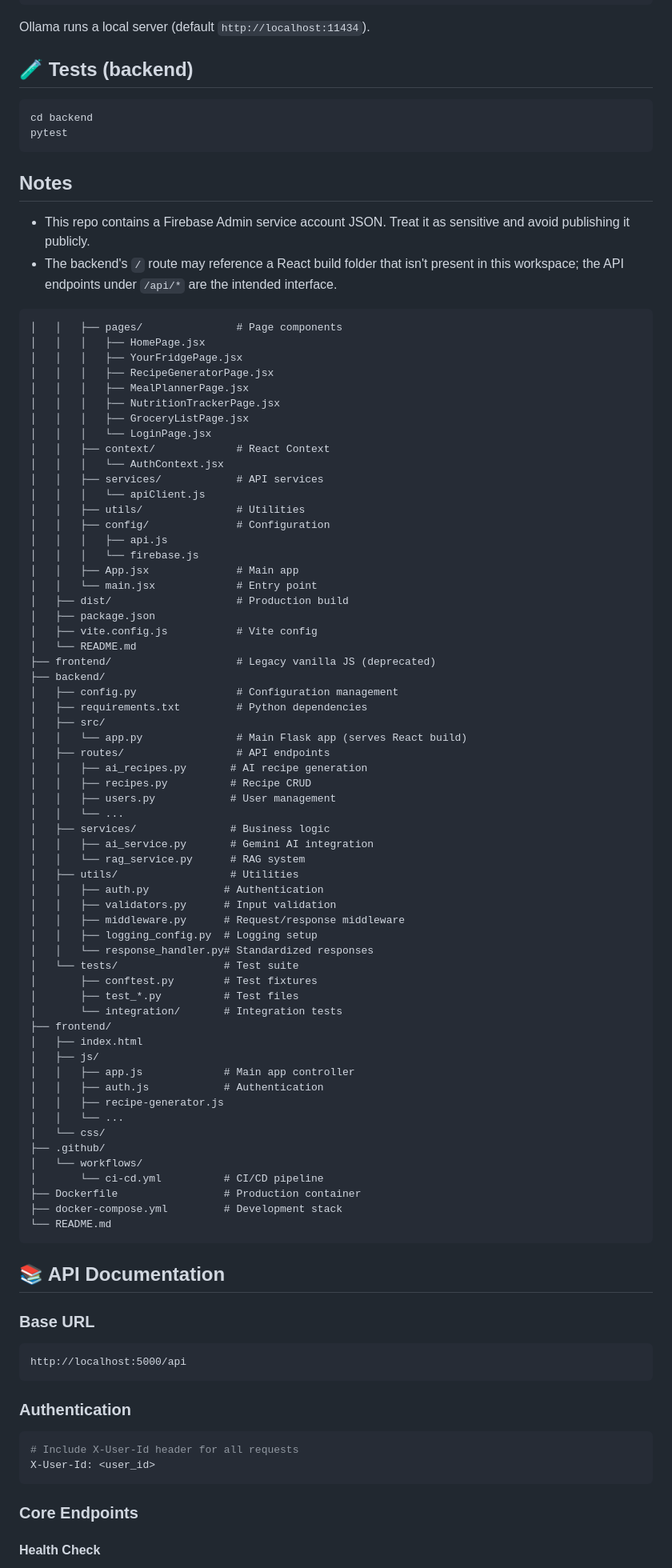
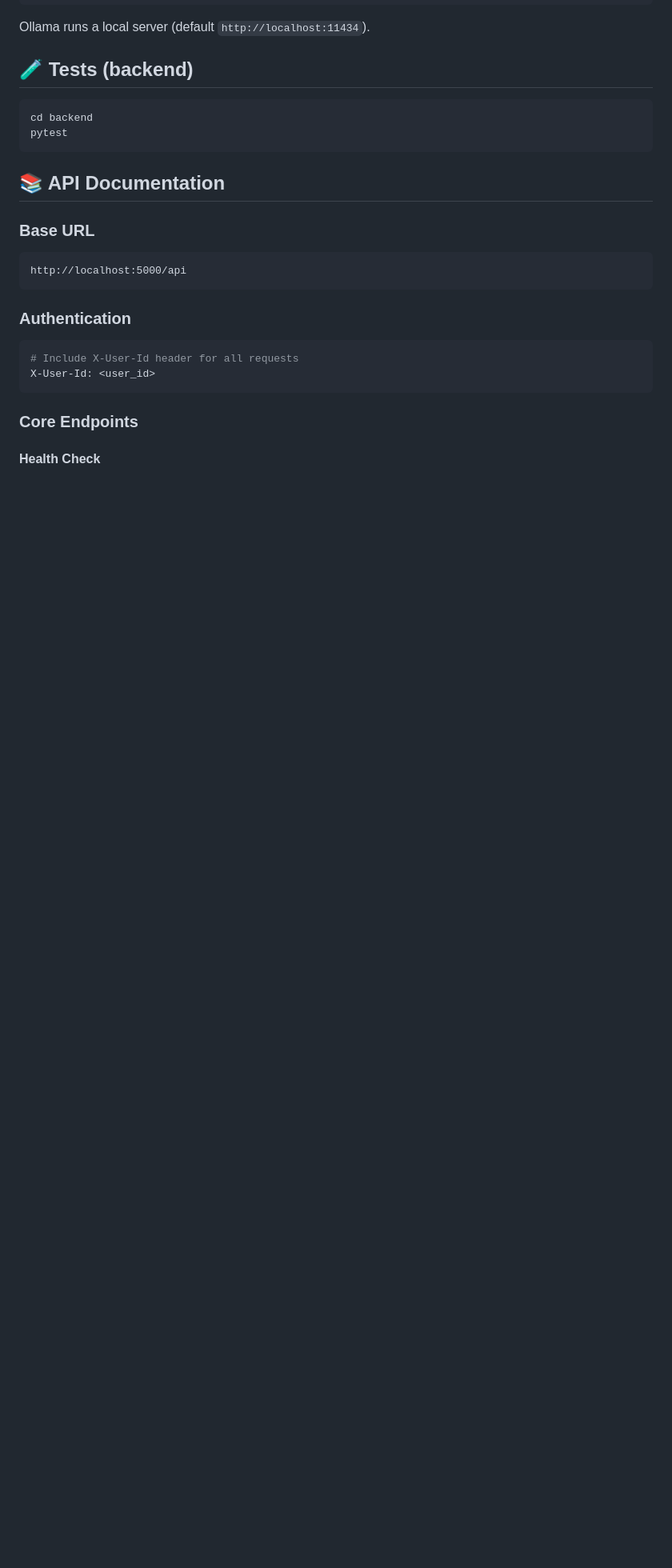
Before and after one commit to Tarekazabou/projet_web, a Markdown page: README.md, the part around one of its changes. Shown at 80% size. GitHub-like rendering; blank space fills up the shorter version.

Commit message:
Update README.md with comprehensive project documentation

````diff
--- a/README.md
+++ b/README.md
@@ -114,72 +202,6 @@ Ollama runs a local server (default `http://localhost:11434`).
 ```bash
 cd backend
 pytest
-```
-
-## Notes
-- This repo contains a Firebase Admin service account JSON. Treat it as sensitive and avoid publishing it publicly.
-- The backend's `/` route may reference a React build folder that isn't present in this workspace; the API endpoints under `/api/*` are the intended interface.
-```
-│   │   ├── pages/               # Page components
-│   │   │   ├── HomePage.jsx
-│   │   │   ├── YourFridgePage.jsx
-│   │   │   ├── RecipeGeneratorPage.jsx
-│   │   │   ├── MealPlannerPage.jsx
-│   │   │   ├── NutritionTrackerPage.jsx
-│   │   │   ├── GroceryListPage.jsx
-│   │   │   └── LoginPage.jsx
-│   │   ├── context/             # React Context
-│   │   │   └── AuthContext.jsx
-│   │   ├── services/            # API services
-│   │   │   └── apiClient.js
-│   │   ├── utils/               # Utilities
-│   │   ├── config/              # Configuration
-│   │   │   ├── api.js
-│   │   │   └── firebase.js
-│   │   ├── App.jsx              # Main app
-│   │   └── main.jsx             # Entry point
-│   ├── dist/                    # Production build
-│   ├── package.json
-│   ├── vite.config.js           # Vite config
-│   └── README.md
-├── frontend/                    # Legacy vanilla JS (deprecated)
-├── backend/
-│   ├── config.py                # Configuration management
-│   ├── requirements.txt         # Python dependencies
-│   ├── src/
-│   │   └── app.py               # Main Flask app (serves React build)
-│   ├── routes/                  # API endpoints
-│   │   ├── ai_recipes.py       # AI recipe generation
-│   │   ├── recipes.py          # Recipe CRUD
-│   │   ├── users.py            # User management
-│   │   └── ...
-│   ├── services/               # Business logic
-│   │   ├── ai_service.py       # Gemini AI integration
-│   │   └── rag_service.py      # RAG system
-│   ├── utils/                  # Utilities
-│   │   ├── auth.py            # Authentication
-│   │   ├── validators.py      # Input validation
-│   │   ├── middleware.py      # Request/response middleware
-│   │   ├── logging_config.py  # Logging setup
-│   │   └── response_handler.py# Standardized responses
-│   └── tests/                 # Test suite
-│       ├── conftest.py        # Test fixtures
-│       ├── test_*.py          # Test files
-│       └── integration/       # Integration tests
-├── frontend/
-│   ├── index.html
-│   ├── js/
-│   │   ├── app.js             # Main app controller
-│   │   ├── auth.js            # Authentication
-│   │   ├── recipe-generator.js
-│   │   └── ...
-│   └── css/
-├── .github/
-│   └── workflows/
-│       └── ci-cd.yml          # CI/CD pipeline
-├── Dockerfile                 # Production container
-├── docker-compose.yml         # Development stack
-└── README.md
 ```
 
 ## 📚 API Documentation
````
Also changed, not shown: other parts of README.md (+96 -5 lines).
